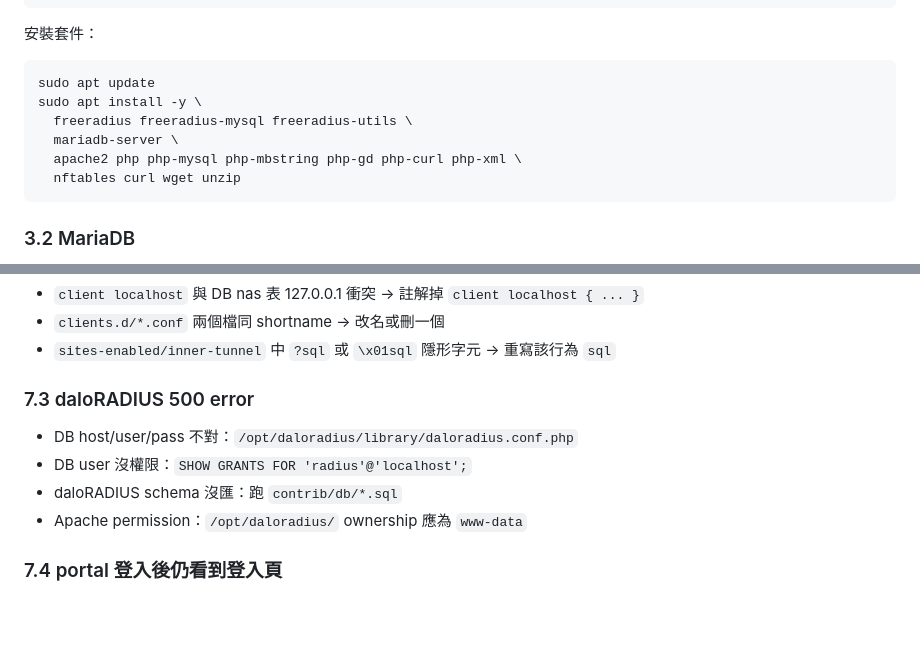
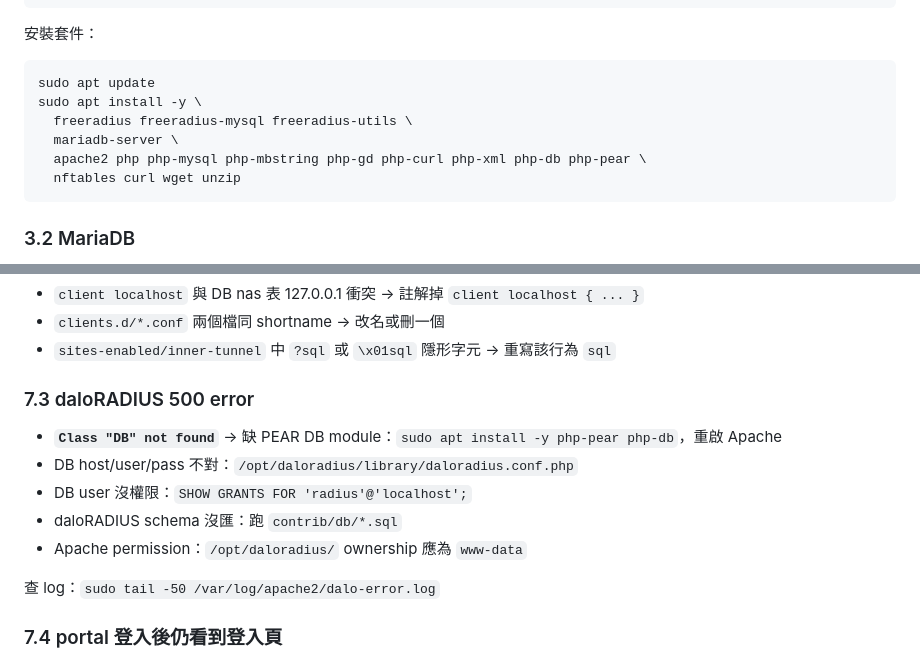
Before and after one commit to andychu15tw-pixel/MoxaCaptivePortal, a Markdown page: docs/radius-public-server-manual.md, 2 parts joined by grey strips. GitHub-like rendering; blank space fills up the shorter version.

Commit message:
docs: add php-pear/php-db requirement for daloRADIUS
daloRADIUS 1.3 uses PEAR DB module (require_once 'DB.php'). Without
php-pear and php-db packages, login throws HTTP 500 with:
  PHP Fatal error: Uncaught Error: Class "DB" not found
   in /opt/daloradius/library/opendb.php:86

Added to apt install list and to troubleshooting §7.3.

Co-Authored-By: Claude Sonnet 4.6 <noreply@anthropic.com>

````diff
--- a/docs/radius-public-server-manual.md
+++ b/docs/radius-public-server-manual.md
@@ -106,7 +106,7 @@ sudo apt update
 sudo apt install -y \
   freeradius freeradius-mysql freeradius-utils \
   mariadb-server \
-  apache2 php php-mysql php-mbstring php-gd php-curl php-xml \
+  apache2 php php-mysql php-mbstring php-gd php-curl php-xml php-db php-pear \
   nftables curl wget unzip
 ```
 
@@ -598,10 +598,13 @@ sudo freeradius -CX 2>&1 | tail -50
 
 ### 7.3 daloRADIUS 500 error
 
+- **`Class "DB" not found`** → 缺 PEAR DB module：`sudo apt install -y php-pear php-db`，重啟 Apache
 - DB host/user/pass 不對：`/opt/daloradius/library/daloradius.conf.php`
 - DB user 沒權限：`SHOW GRANTS FOR 'radius'@'localhost';`
 - daloRADIUS schema 沒匯：跑 `contrib/db/*.sql`
 - Apache permission：`/opt/daloradius/` ownership 應為 `www-data`
+
+查 log：`sudo tail -50 /var/log/apache2/dalo-error.log`
 
 ### 7.4 portal 登入後仍看到登入頁
 
````
